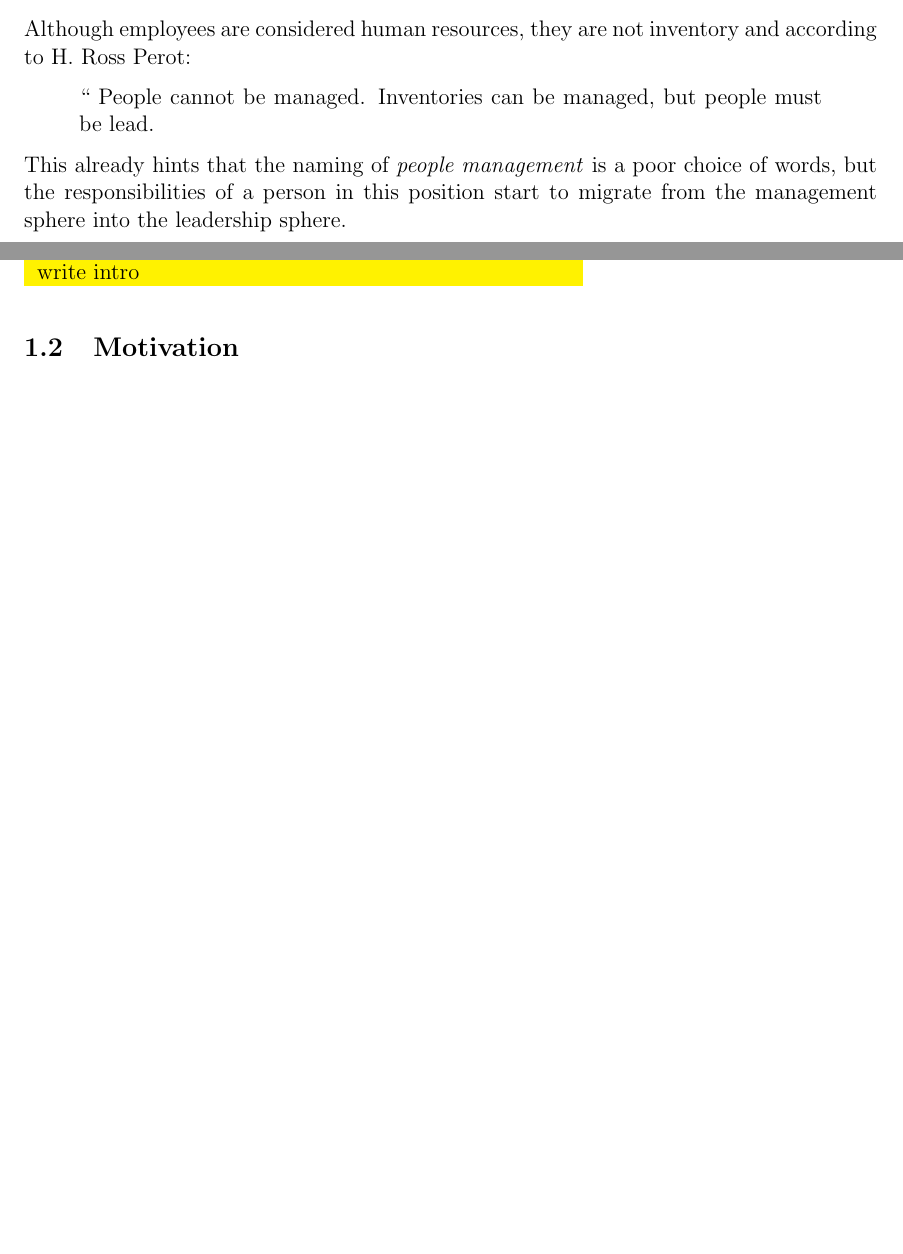
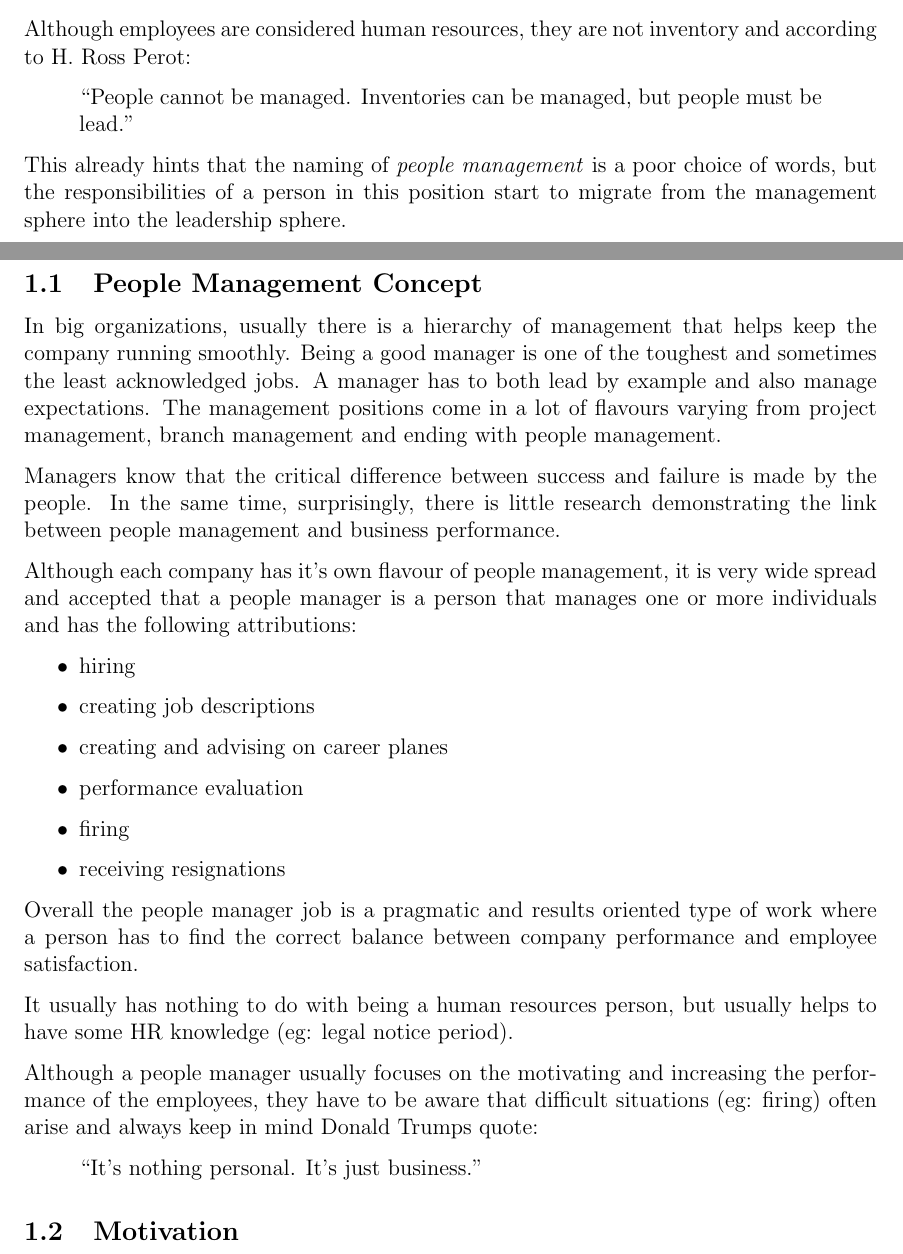
Before and after one commit to aburghelea/mastersresearch, a LaTeX paper (people_management/people-management.tex, which reads people_management/src/introduction.tex): two parts of pages 1 and 2 of 5, joined at a grey line, cut so that both start at the same text, the shorter picture padded with empty space. Compiled offline with pdfLaTeX.

Commit message:
PM Concept description

```diff
--- a/people_management/src/introduction.tex
+++ b/people_management/src/introduction.tex
@@ -5,13 +5,36 @@ One of the trickiest parts of a manager is people management, which means that h
 
 Although employees are considered human resources, they are not inventory and according to H. Ross Perot:
 \begin{displayquote}
-`` People cannot be managed. Inventories can be managed, but people must be lead.
+``People cannot be managed. Inventories can be managed, but people must be lead.''
 \end{displayquote}
 This already hints that the naming of \textit{people management} is a poor choice of words, but the responsibilities of a person in this position start to migrate from the management sphere into the leadership sphere.
+
 \subsection{People Management Concept}
 \label{sub-sec:pmconcept}
 
-\todo{write intro} \newline
+In big organizations, usually there is a hierarchy of management that helps keep the company running smoothly. Being a good manager is one of the toughest and sometimes the least acknowledged jobs. A manager has to both lead by example and also manage expectations. The management positions come in a lot of flavours varying from project management, branch management and ending with people management.
+
+Managers know that the critical difference between success and failure is made by the people. In the same time, surprisingly, there is little research demonstrating the link between people management and business performance.
+
+Although each company has it's own flavour of people management, it is very wide spread and accepted that a people manager is a person that manages one or more individuals and has the following attributions:
+\begin{itemize}
+\item hiring
+\item creating job descriptions
+\item creating and advising on career planes
+\item performance evaluation
+\item firing
+\item receiving resignations
+\end{itemize}
+
+Overall the people manager job is a pragmatic and results oriented type of work where a person has to find the correct balance between company performance and employee satisfaction.
+
+It usually has nothing to do with being a human resources person, but usually helps to have some HR knowledge (eg: legal notice period).
+
+Although a people manager usually focuses on the motivating and increasing the performance of the employees, they have to be aware that difficult situations (eg: firing) often arise and always keep in mind Donald Trumps quote:
+
+\begin{displayquote}
+``It's nothing personal. It's just business.''
+\end{displayquote}
 
 \subsection{Motivation}
 \label{sub-sec:Motivation}
```
